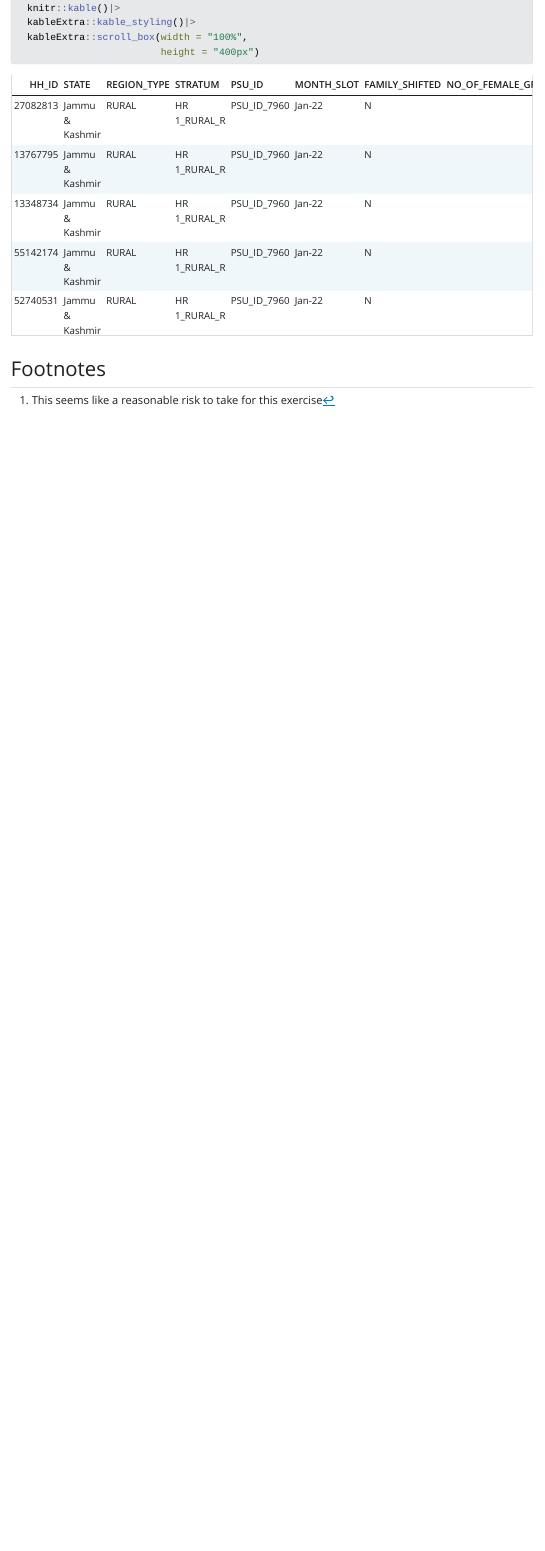
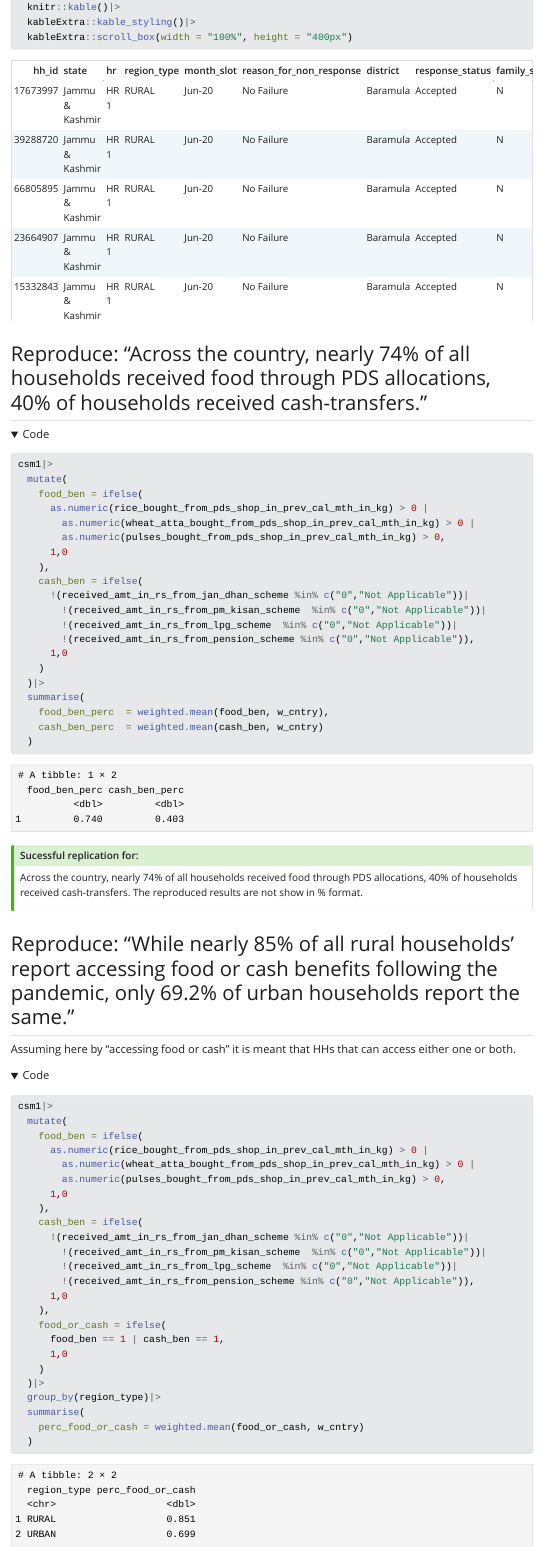
Before and after one commit to AyushBipinPatel/analyse-cmie-csm, a Quarto document (replicate-to-ensure.qmd): the page in a window 1100 px wide, from 2450 px down before the commit and from 2950 px down after it, so that both start at the same text. The pictures show the output file replicate-to-ensure.html that the author committed with the source, opened offline; folded parts are opened; Quarto's library style sheets are replaced by a plain one without menus.

Commit message:
data file selection complete. replication of some results.

````diff
--- a/replicate-to-ensure.qmd
+++ b/replicate-to-ensure.qmd
@@ -126,5 +146,9 @@ readr::read_csv("data/data-csm/wb_hh_data_20220430.csv") -> csm6
+  knitr::kable()|>
+  kableExtra::kable_styling()|>
+  kableExtra::scroll_box(width = "100%", height = "400px")
+
 
 ```
 
-A little peek into the data:
+## Reproduce: "Across the country, nearly 74% of all households received food through PDS allocations, 40%  of households received cash-transfers."
 
@@ -134,6 +155,69 @@ csm6|>
-  knitr::kable()|>
-  kableExtra::kable_styling()|>
-  kableExtra::scroll_box(width = "100%",
-                         height = "400px")
+```{r rep1}
+csm1|>
+  mutate(
+    food_ben = ifelse(
+      as.numeric(rice_bought_from_pds_shop_in_prev_cal_mth_in_kg) > 0 |
+        as.numeric(wheat_atta_bought_from_pds_shop_in_prev_cal_mth_in_kg) > 0 |
+        as.numeric(pulses_bought_from_pds_shop_in_prev_cal_mth_in_kg) > 0,
+      1,0
+    ),
+    cash_ben = ifelse(
+      !(received_amt_in_rs_from_jan_dhan_scheme %in% c("0","Not Applicable"))|
+        !(received_amt_in_rs_from_pm_kisan_scheme  %in% c("0","Not Applicable"))|
+        !(received_amt_in_rs_from_lpg_scheme  %in% c("0","Not Applicable"))|
+        !(received_amt_in_rs_from_pension_scheme %in% c("0","Not Applicable")),
+      1,0
+    )
+  )|>
+  summarise(
+    food_ben_perc  = weighted.mean(food_ben, w_cntry),
+    cash_ben_perc  = weighted.mean(cash_ben, w_cntry)
+  )
+
+
 
 ```
+
+:::{.callout-tip}
+### Sucessful replication for:
+Across the country, nearly 74% of all households received food through PDS allocations, 40%  of households received cash-transfers. The reproduced results are not show in % format.
+:::
+
+
+## Reproduce: "While nearly 85% of all rural households’ report accessing food or cash benefits following the pandemic, only 69.2% of urban households report the same."
+
+Assuming here by "accessing food or cash" it is meant that HHs that can access either one or both.
+
+```{r rep2}
+
+csm1|>
+  mutate(
+    food_ben = ifelse(
+      as.numeric(rice_bought_from_pds_shop_in_prev_cal_mth_in_kg) > 0 |
+        as.numeric(wheat_atta_bought_from_pds_shop_in_prev_cal_mth_in_kg) > 0 |
+        as.numeric(pulses_bought_from_pds_shop_in_prev_cal_mth_in_kg) > 0,
+      1,0
+    ),
+    cash_ben = ifelse(
+      !(received_amt_in_rs_from_jan_dhan_scheme %in% c("0","Not Applicable"))|
+        !(received_amt_in_rs_from_pm_kisan_scheme  %in% c("0","Not Applicable"))|
+        !(received_amt_in_rs_from_lpg_scheme  %in% c("0","Not Applicable"))|
+        !(received_amt_in_rs_from_pension_scheme %in% c("0","Not Applicable")),
+      1,0
+    ),
+    food_or_cash = ifelse(
+      food_ben == 1 | cash_ben == 1,
+      1,0
+    )
+  )|>
+  group_by(region_type)|>
+  summarise(
+    perc_food_or_cash = weighted.mean(food_or_cash, w_cntry)
+  )
+
+```
+
+:::{.callout-tip}
+### Sucessful replication for:
+While nearly 85% of all rural households’ report accessing food or cash benefits following the pandemic, only 69.2% of urban households report the same.
+:::
````
Also changed, not shown: replicate-to-ensure.html, replicate-to-ensure.qmd (37 more changed lines).
